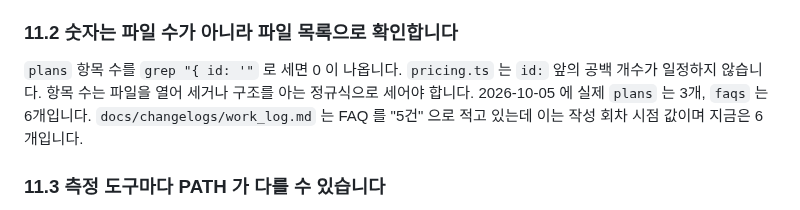
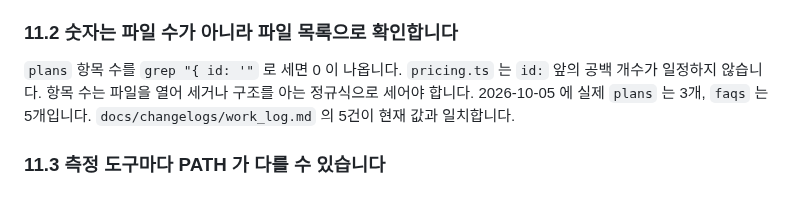
Before and after one commit to kwanbum217/NARANI_HomePage, a Markdown page: docs/ops/DO_NOT_REPEAT.md, the part around the change. GitHub-like rendering.

```diff
--- a/docs/ops/DO_NOT_REPEAT.md
+++ b/docs/ops/DO_NOT_REPEAT.md
@@ -323,8 +323,8 @@ COPY  src/pages/bidbox/pricing.astro: POINT_USAGE_RULE 를 문자열로 반복
 `plans` 항목 수를 `grep "{ id: '"` 로 세면 0 이 나옵니다. `pricing.ts` 는
 `id:` 앞의 공백 개수가 일정하지 않습니다. 항목 수는 파일을 열어 세거나
 구조를 아는 정규식으로 세어야 합니다. 2026-10-05 에 실제 `plans` 는 3개,
-`faqs` 는 6개입니다. `docs/changelogs/work_log.md` 는 FAQ 를 "5건" 으로 적고
-있는데 이는 작성 회차 시점 값이며 지금은 6개입니다.
+`faqs` 는 5개입니다. `docs/changelogs/work_log.md` 의 5건이 현재 값과
+일치합니다.
 
 ### 11.3 측정 도구마다 PATH 가 다를 수 있습니다
 
```
Also changed, not shown: docs/context/CURRENT_STATE.md (+1 -1 lines), docs/spec/QA_AND_A11Y.md (+10 -10 lines).
